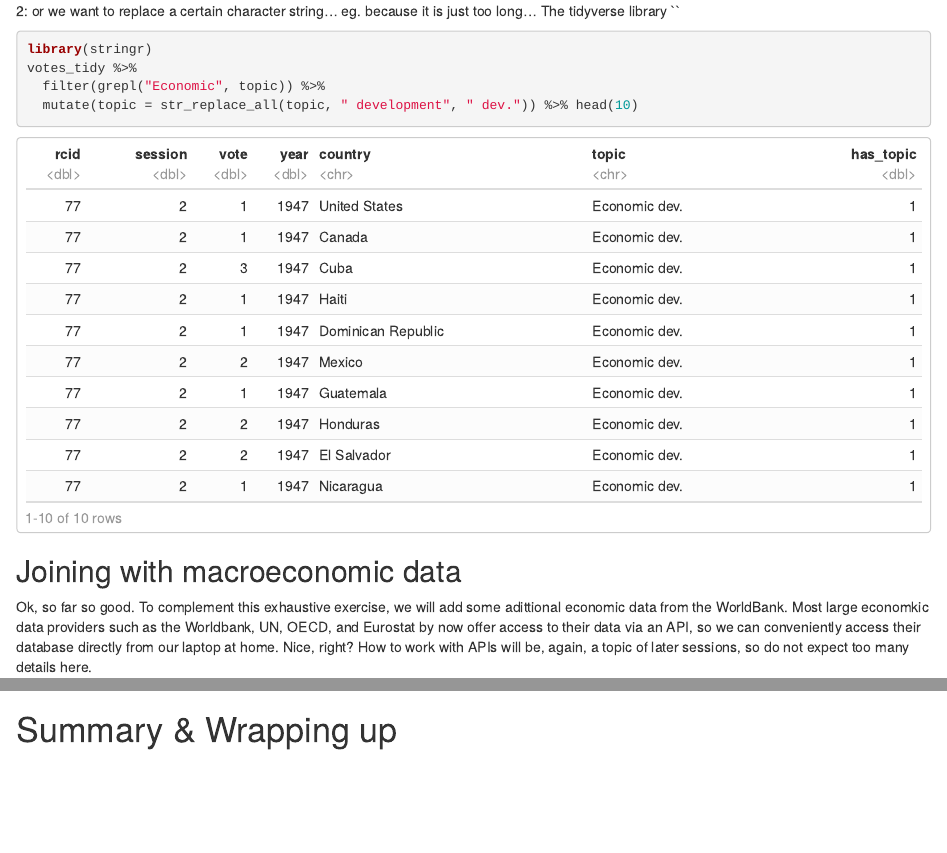
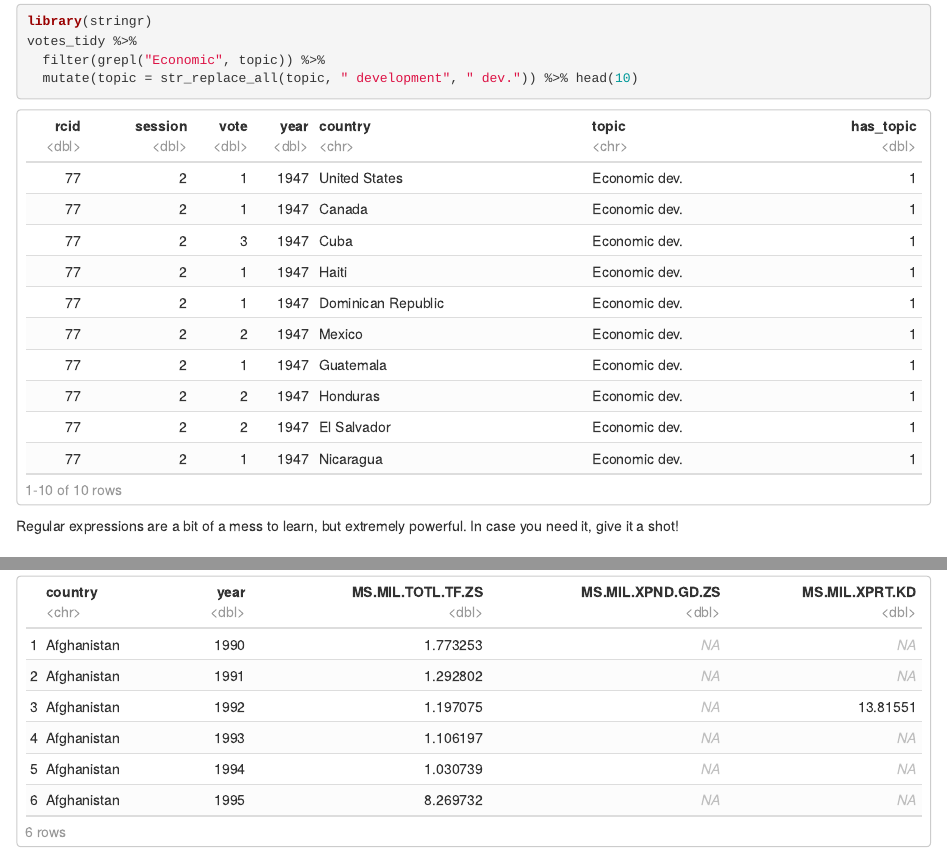
Before and after one commit to SDS-AAU/M1-2018, an R Markdown document (M1_2_data_munging.Rmd): the page in a window 1100 px wide, from 18090 px down before the commit and from 17970 px down after it, and a second part further down, joined at a grey line. The pictures show the output file M1_2_data_munging.html that the author committed with the source, opened offline.

Commit message:
M1-2 done

````diff
--- a/M1_2_data_munging.Rmd
+++ b/M1_2_data_munging.Rmd
@@ -3,12 +3,12 @@ title: 'M1-2: Data Munging'
 author: "Daniel S. Hain (dsh@business.aau.dk)"
 date: "06/09/2018"
 output:
-  html_document:
-    df_print: paged
-    toc: yes
   html_notebook:
     df_print: paged
     number_sections: no
+    toc: yes
+  html_document:
+    df_print: paged
     toc: yes
 ---
 
@@ -766,6 +766,7 @@ votes_tidy %>%
   mutate(topic = str_replace_all(topic, " development", " dev.")) %>% head(10)
 ```
 
+Regular expressions are a bit of a mess to learn, but extremely powerful. In case you need it, give it a shot!
 
 ## Joining with macroeconomic data
 Ok, so far so good. To complement this exhaustive exercise, we will add some adittional economic data from the WorldBank. Most large economkic data providers such as the Worldbank, UN, OECD, and Eurostat by now offer access to their data via an API, so we can conveniently access their database directly from our laptop at home. Nice, right? How to work with APIs will be, again, a topic of later sessions, so do not expect too many details here.
@@ -892,5 +893,3 @@ Well, what about giving it a try on your own? A folder awaits you ready to downl
 3. Maybe add some other WB (or other source) data, to explore even further relationships
 
 Have fun...
-
-# Summary & Wrapping up
````
Also changed, not shown: M1_2_data_munging.html, M1_2_data_munging.nb.html.
